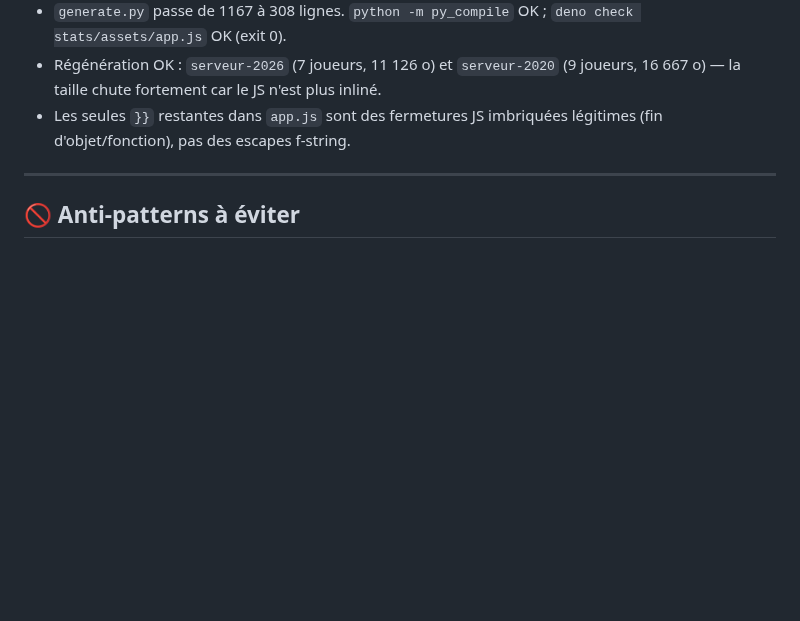
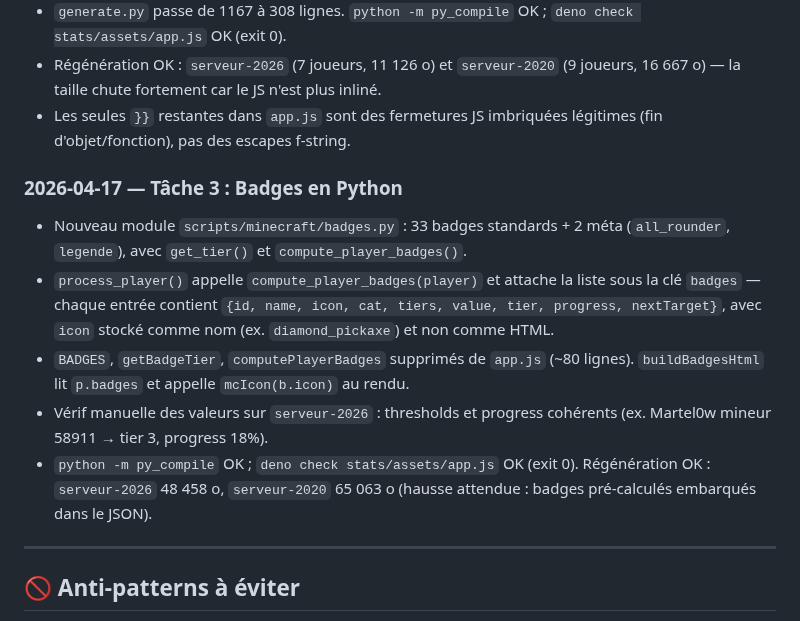
Before and after one commit to Skycryck/minecraft, a Markdown page: PLAN.md, the part around one of its changes. Rendered like a GitHub page; blank space fills up the shorter version.

```diff
--- a/PLAN.md
+++ b/PLAN.md
@@ -387,6 +387,14 @@
 - Régénération OK : `serveur-2026` (7 joueurs, 11 126 o) et `serveur-2020` (9 joueurs, 16 667 o) — la taille chute fortement car le JS n'est plus inliné.
 - Les seules `}}` restantes dans `app.js` sont des fermetures JS imbriquées légitimes (fin d'objet/fonction), pas des escapes f-string.
 
+### 2026-04-17 — Tâche 3 : Badges en Python
+
+- Nouveau module `scripts/minecraft/badges.py` : 33 badges standards + 2 méta (`all_rounder`, `legende`), avec `get_tier()` et `compute_player_badges()`.
+- `process_player()` appelle `compute_player_badges(player)` et attache la liste sous la clé `badges` — chaque entrée contient `{id, name, icon, cat, tiers, value, tier, progress, nextTarget}`, avec `icon` stocké comme nom (ex. `diamond_pickaxe`) et non comme HTML.
+- `BADGES`, `getBadgeTier`, `computePlayerBadges` supprimés de `app.js` (~80 lignes). `buildBadgesHtml` lit `p.badges` et appelle `mcIcon(b.icon)` au rendu.
+- Vérif manuelle des valeurs sur `serveur-2026` : thresholds et progress cohérents (ex. Martel0w mineur 58911 → tier 3, progress 18%).
+- `python -m py_compile` OK ; `deno check stats/assets/app.js` OK (exit 0). Régénération OK : `serveur-2026` 48 458 o, `serveur-2020` 65 063 o (hausse attendue : badges pré-calculés embarqués dans le JSON).
+
 ---
 
 ## 🚫 Anti-patterns à éviter
```
Also changed, not shown: other parts of PLAN.md (+5 -5 lines).
